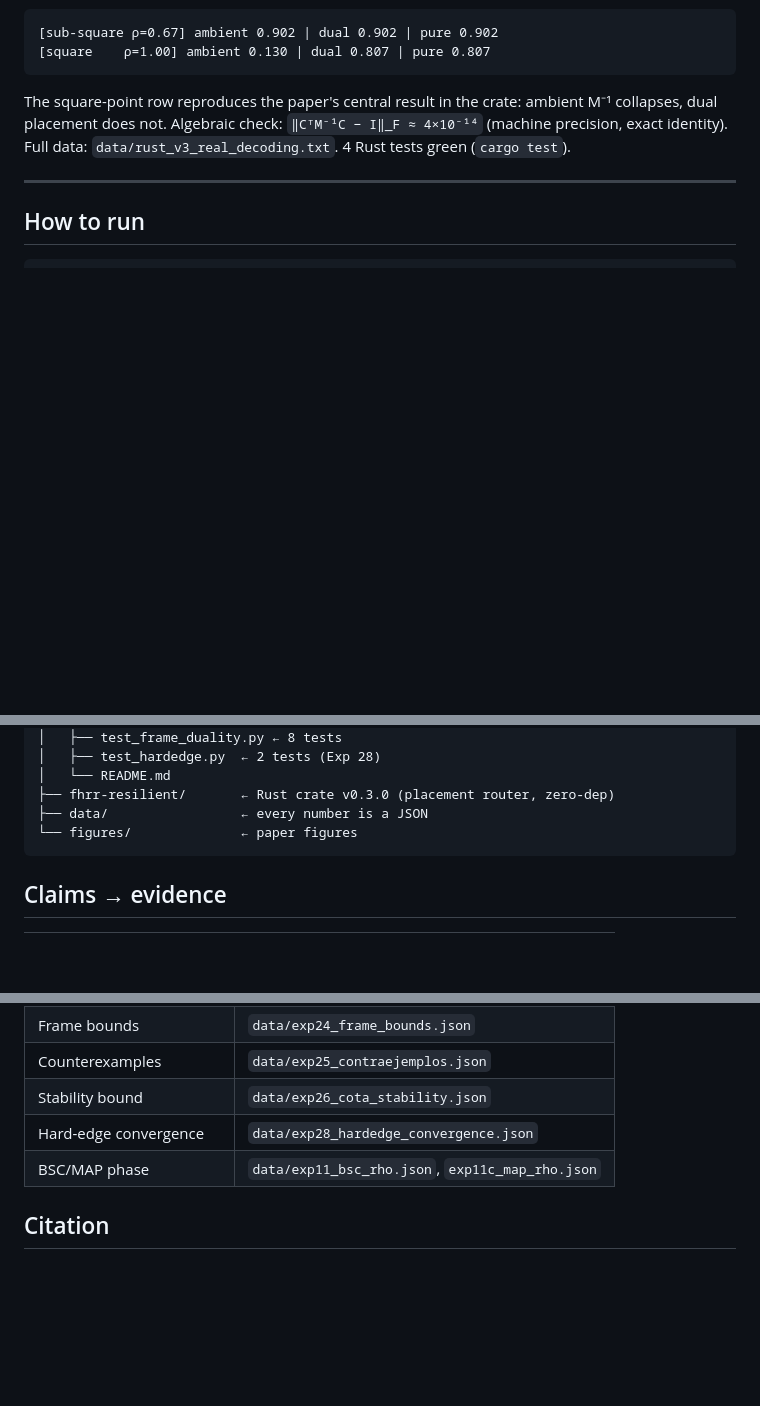
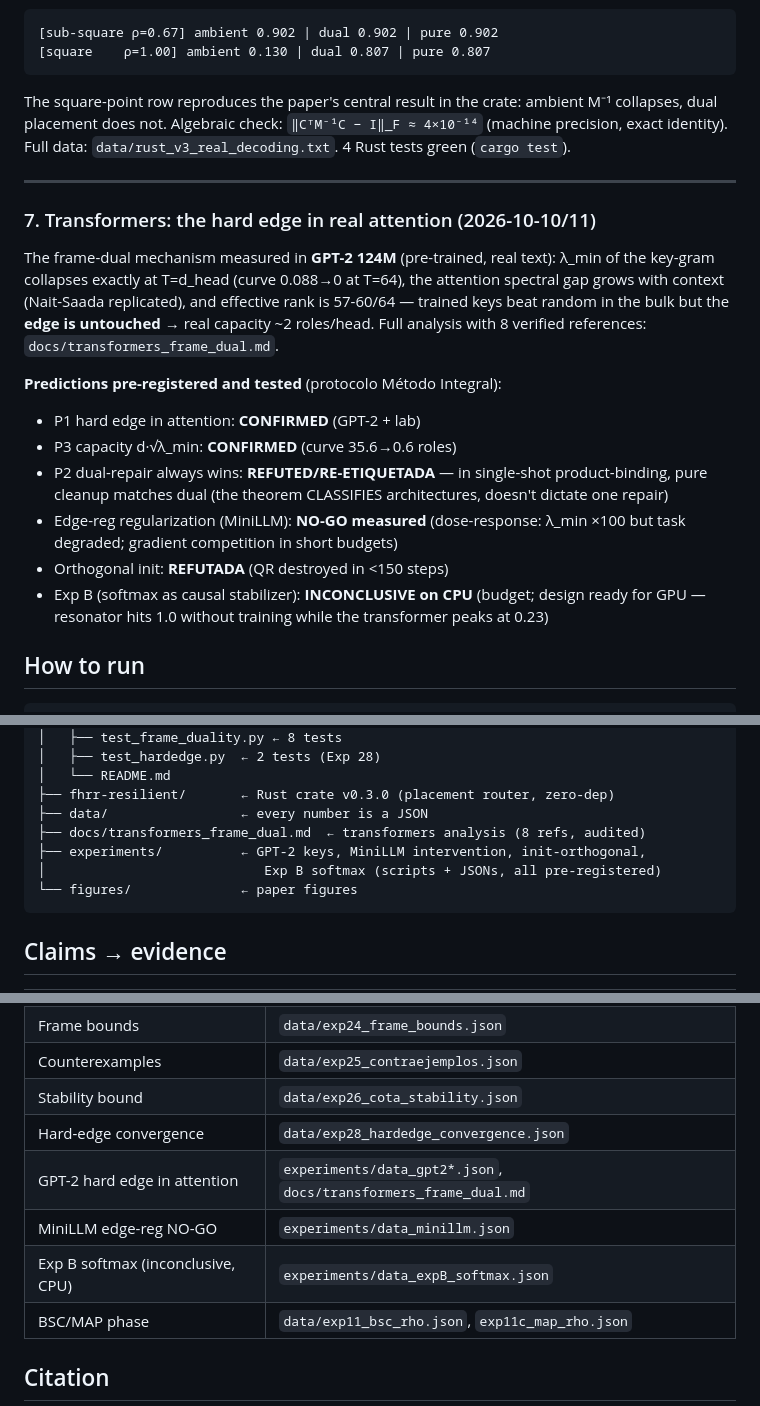
Before and after one commit to Rylow999/fhrr-rho-collapse, a Markdown page: README.md, 3 parts joined by grey strips. Drawn GitHub-style; blank space fills up the shorter version.

Commit message:
README: seccion 7 transformers (GPT-2 hard edge, predicciones P1-P3 con estado, MiniLLM NO-GO, Exp B), layout con experiments/, claims ampliados — README al dia ANTES del commit (regla)

````diff
--- a/README.md
+++ b/README.md
@@ -118,6 +118,28 @@ ambient M⁻¹ collapses, dual placement does not. Algebraic check:
 
 ---
 
+### 7. Transformers: the hard edge in real attention (2026-10-10/11)
+
+The frame-dual mechanism measured in **GPT-2 124M** (pre-trained, real text):
+λ_min of the key-gram collapses exactly at T=d_head (curve 0.088→0 at T=64),
+the attention spectral gap grows with context (Nait-Saada replicated), and
+effective rank is 57-60/64 — trained keys beat random in the bulk but the
+**edge is untouched** → real capacity ~2 roles/head. Full analysis with 8
+verified references: `docs/transformers_frame_dual.md`.
+
+**Predictions pre-registered and tested** (protocolo Método Integral):
+- P1 hard edge in attention: **CONFIRMED** (GPT-2 + lab)
+- P3 capacity d·√λ_min: **CONFIRMED** (curve 35.6→0.6 roles)
+- P2 dual-repair always wins: **REFUTED/RE-ETIQUETADA** — in single-shot
+  product-binding, pure cleanup matches dual (the theorem CLASSIFIES
+  architectures, doesn't dictate one repair)
+- Edge-reg regularization (MiniLLM): **NO-GO measured** (dose-response:
+  λ_min ×100 but task degraded; gradient competition in short budgets)
+- Orthogonal init: **REFUTADA** (QR destroyed in <150 steps)
+- Exp B (softmax as causal stabilizer): **INCONCLUSIVE on CPU** (budget;
+  design ready for GPU — resonator hits 1.0 without training while the
+  transformer peaks at 0.23)
+
 ## How to run
 
 ```bash
@@ -171,6 +193,9 @@ fhrr-rho-collapse/
 │   └── README.md
 ├── fhrr-resilient/       ← Rust crate v0.3.0 (placement router, zero-dep)
 ├── data/                 ← every number is a JSON
+├── docs/transformers_frame_dual.md  ← transformers analysis (8 refs, audited)
+├── experiments/          ← GPT-2 keys, MiniLLM intervention, init-orthogonal,
+│                            Exp B softmax (scripts + JSONs, all pre-registered)
 └── figures/              ← paper figures
 ```
 
@@ -193,6 +218,9 @@ fhrr-rho-collapse/
 | Counterexamples | `data/exp25_contraejemplos.json` |
 | Stability bound | `data/exp26_cota_stability.json` |
 | Hard-edge convergence | `data/exp28_hardedge_convergence.json` |
+| GPT-2 hard edge in attention | `experiments/data_gpt2*.json`, `docs/transformers_frame_dual.md` |
+| MiniLLM edge-reg NO-GO | `experiments/data_minillm.json` |
+| Exp B softmax (inconclusive, CPU) | `experiments/data_expB_softmax.json` |
 | BSC/MAP phase | `data/exp11_bsc_rho.json`, `exp11c_map_rho.json` |
 
 ## Citation
````
